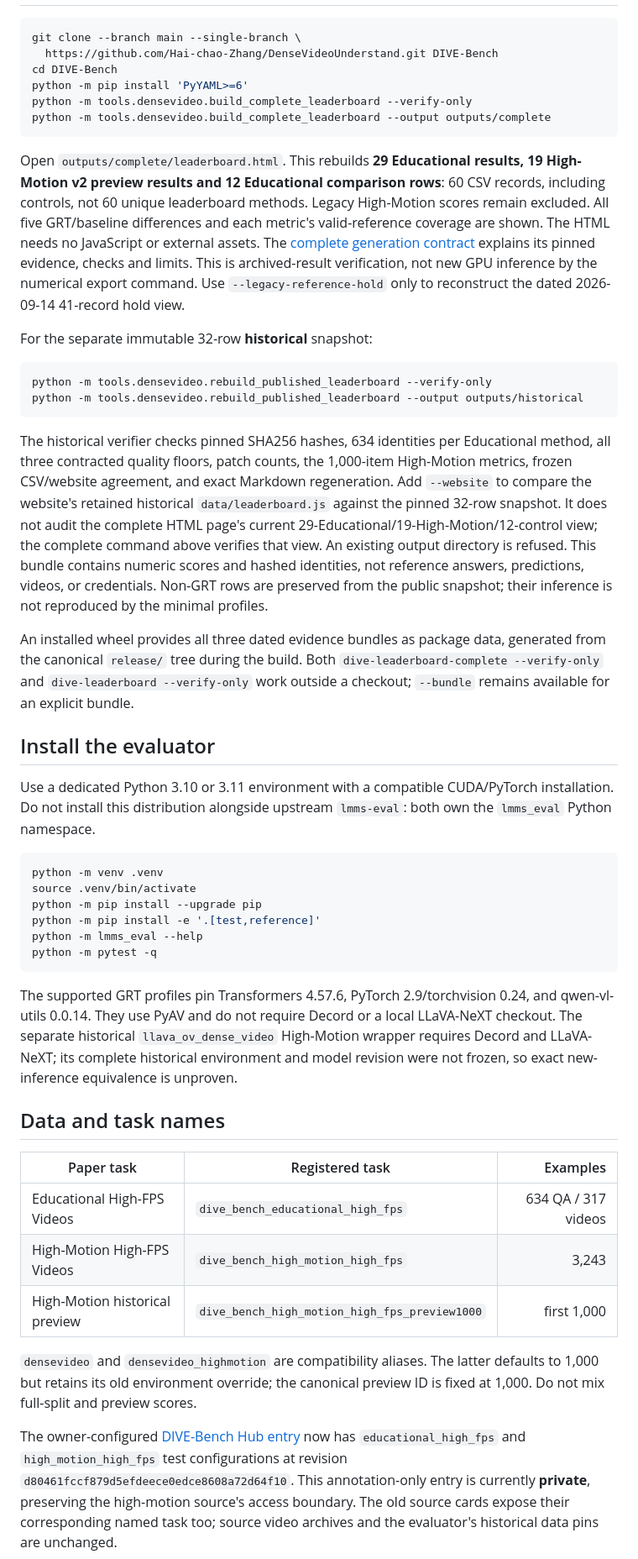
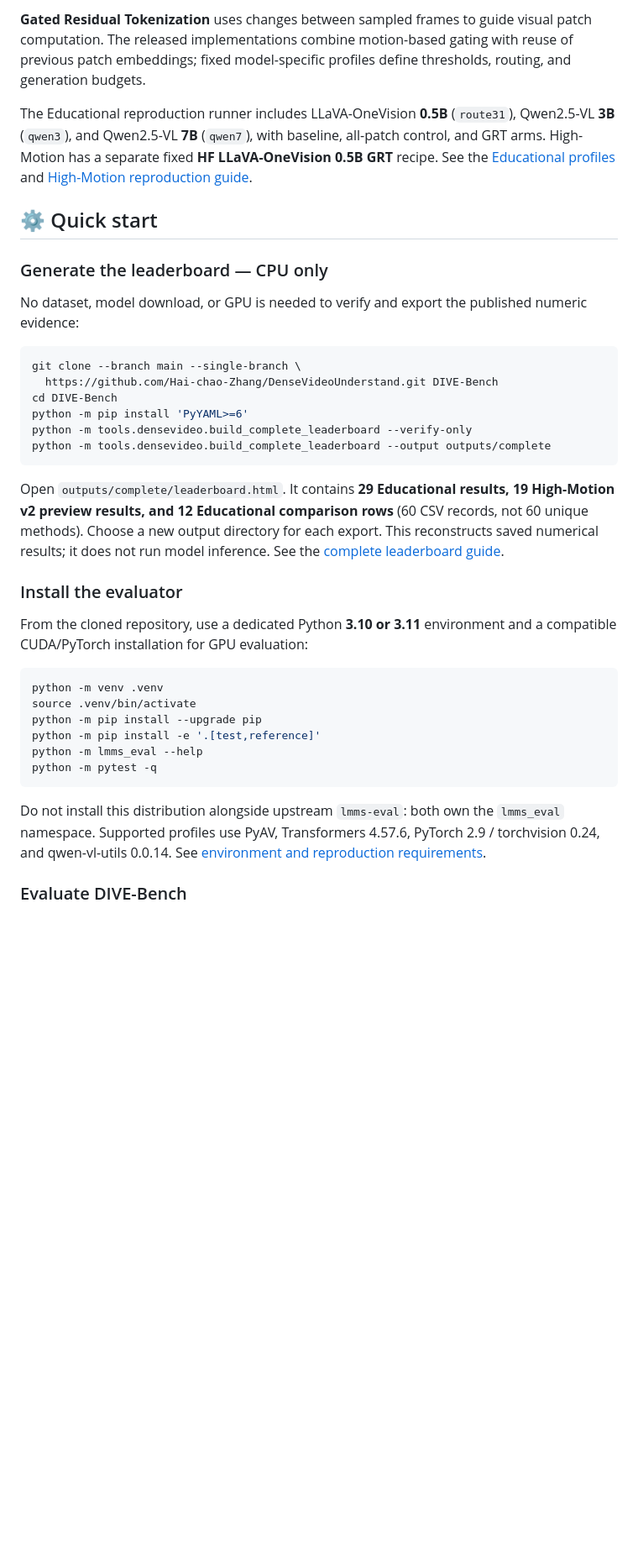
Before and after one commit to Hai-chao-Zhang/DenseVideoUnderstand, a Markdown page: README.md, the part around one of its changes. Shown at 84% size. Drawn GitHub-style; blank space fills up the shorter version.

Commit message:
Restore paper-style project README with current release instructions

````diff
--- a/README.md
+++ b/README.md
@@ -83,3 +98,21 @@ This repository does not grant those rights or promise a public download.
+**Gated Residual Tokenization** uses changes between sampled frames to guide
+visual patch computation. The released implementations combine motion-based
+gating with reuse of previous patch embeddings; fixed model-specific profiles
+define thresholds, routing, and generation budgets.
+
+The Educational reproduction runner includes LLaVA-OneVision **0.5B**
+(`route31`), Qwen2.5-VL **3B** (`qwen3`), and Qwen2.5-VL **7B** (`qwen7`), with
+baseline, all-patch control, and GRT arms. High-Motion has a separate fixed
+**HF LLaVA-OneVision 0.5B GRT** recipe. See the
+[Educational profiles](tools/densevideo/profiles.json) and
+[High-Motion reproduction guide](docs/HIGHMOTION_V2_REPRODUCTION.md).
+
+## ⚙️ Quick start
+
+### Generate the leaderboard — CPU only
+
+No dataset, model download, or GPU is needed to verify and export the published
+numeric evidence:
 
 ```bash
 git clone --branch main --single-branch \
@@ -90,45 +123,16 @@ python -m tools.densevideo.build_complete_leaderboard --verify-only
 python -m tools.densevideo.build_complete_leaderboard --output outputs/complete
 ```
 
-Open `outputs/complete/leaderboard.html`. This rebuilds **29 Educational results,
-19 High-Motion v2 preview results and 12 Educational comparison rows**: 60 CSV
-records, including controls, not 60 unique leaderboard methods. Legacy
-High-Motion scores remain excluded. All five GRT/baseline differences and each
-metric's valid-reference coverage are shown. The HTML needs no JavaScript or
-external assets.
-The [complete generation contract](docs/COMPLETE_LEADERBOARD.md) explains its
-pinned evidence, checks and limits. This is archived-result verification, not
-new GPU inference by the numerical export command. Use `--legacy-reference-hold`
-only to reconstruct the dated 2026-09-14 41-record hold view.
+Open `outputs/complete/leaderboard.html`. It contains **29 Educational results,
+19 High-Motion v2 preview results, and 12 Educational comparison rows** (60 CSV
+records, not 60 unique methods). Choose a new output directory for each export.
+This reconstructs saved numerical results; it does not run model inference.
+See the [complete leaderboard guide](docs/COMPLETE_LEADERBOARD.md).
 
-For the separate immutable 32-row **historical** snapshot:
+### Install the evaluator
 
-```bash
-python -m tools.densevideo.rebuild_published_leaderboard --verify-only
-python -m tools.densevideo.rebuild_published_leaderboard --output outputs/historical
-```
-
-The historical verifier checks pinned SHA256 hashes, 634 identities per Educational method,
-all three contracted quality floors, patch counts, the 1,000-item High-Motion
-metrics, frozen CSV/website agreement, and exact Markdown regeneration. Add
-`--website` to compare the website's retained historical `data/leaderboard.js`
-against the pinned 32-row snapshot. It does not audit the complete HTML page's
-current 29-Educational/19-High-Motion/12-control view; the complete command above verifies that view.
-An existing output directory is refused. This
-bundle contains numeric scores and hashed identities, not reference answers,
-predictions, videos, or credentials. Non-GRT rows are preserved from the public
-snapshot; their inference is not reproduced by the minimal profiles.
-
-An installed wheel provides all three dated evidence bundles as package data,
-generated from the canonical `release/` tree during the build. Both
-`dive-leaderboard-complete --verify-only` and `dive-leaderboard --verify-only`
-work outside a checkout; `--bundle` remains available for an explicit bundle.
-
-## Install the evaluator
-
-Use a dedicated Python 3.10 or 3.11 environment with a compatible CUDA/PyTorch
-installation. Do not install this distribution alongside upstream `lmms-eval`:
-both own the `lmms_eval` Python namespace.
+From the cloned repository, use a dedicated Python **3.10 or 3.11** environment
+and a compatible CUDA/PyTorch installation for GPU evaluation:
 
 ```bash
 python -m venv .venv
@@ -139,28 +143,10 @@ python -m lmms_eval --help
 python -m pytest -q
 ```
 
-The supported GRT profiles pin Transformers 4.57.6, PyTorch 2.9/torchvision 0.24,
-and qwen-vl-utils 0.0.14. They use PyAV and do not require Decord or a local
-LLaVA-NeXT checkout. The separate historical `llava_ov_dense_video` High-Motion
-wrapper requires Decord and LLaVA-NeXT; its complete historical environment and
-model revision were not frozen, so exact new-inference equivalence is unproven.
+Do not install this distribution alongside upstream `lmms-eval`: both own the
+`lmms_eval` namespace. Supported profiles use PyAV, Transformers 4.57.6,
+PyTorch 2.9 / torchvision 0.24, and qwen-vl-utils 0.0.14. See
+[environment and reproduction requirements](docs/REPRODUCTION.md#installation).
 
-## Data and task names
+### Evaluate DIVE-Bench
 
-| Paper task | Registered task | Examples |
-| --- | --- | ---: |
-| Educational High-FPS Videos | `dive_bench_educational_high_fps` | 634 QA / 317 videos |
-| High-Motion High-FPS Videos | `dive_bench_high_motion_high_fps` | 3,243 |
-| High-Motion historical preview | `dive_bench_high_motion_high_fps_preview1000` | first 1,000 |
-
-`densevideo` and `densevideo_highmotion` are compatibility aliases. The latter
-defaults to 1,000 but retains its old environment override; the canonical
-preview ID is fixed at 1,000. Do not mix full-split and preview scores.
-
-The owner-configured [DIVE-Bench Hub entry](https://huggingface.co/datasets/haichaozhang/DIVE-Bench)
-now has `educational_high_fps` and `high_motion_high_fps` test configurations at
-revision `d80461fccf879d5efdeece0edce8608a72d64f10`. This annotation-only entry is
-currently **private**, preserving the high-motion source's access boundary.
-The old source cards expose their corresponding named task too; source video
-archives and the evaluator's historical data pins are unchanged.
-
````
Also changed, not shown: other parts of README.md (+131 -126 lines).
